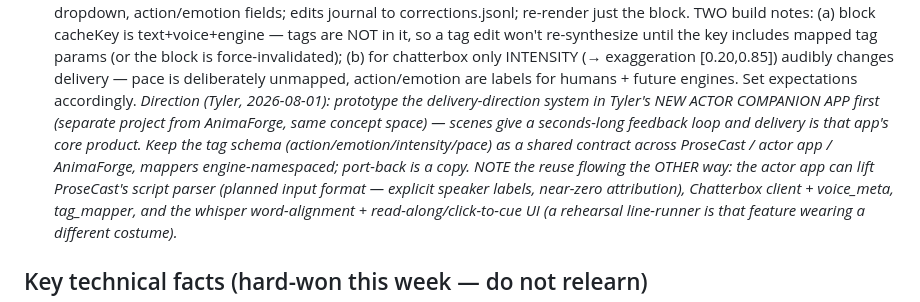
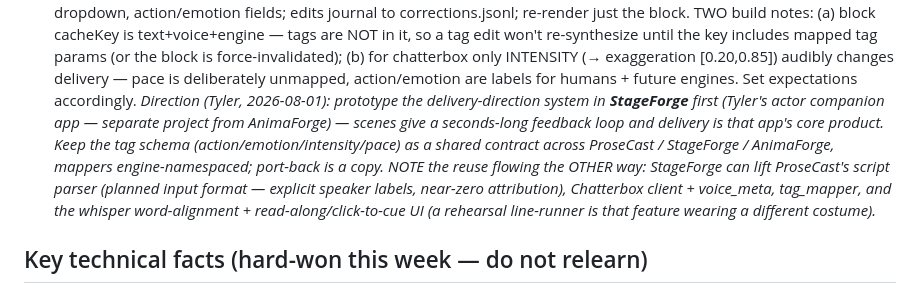
Before and after one commit to Koontzie/prosecast, a Markdown page: HANDOFF.md, the part around the change. Drawn GitHub-style.

Commit message:
HANDOFF: name the actor companion app — StageForge
Delivery-direction prototyping lands in StageForge; tag schema is the
shared contract across ProseCast / StageForge / AnimaForge.

Co-Authored-By: Claude Fable 5 <noreply@anthropic.com>
Claude-Session: https://claude.ai/code/session_01G3gJeh1twKzkMxQJZnYaWW

```diff
--- a/HANDOFF.md
+++ b/HANDOFF.md
@@ -94,12 +94,12 @@ Tests: `.venv/bin/pytest tests/ -v` (89; all offline, Ollama/whisper mocked).
    delivery — pace is deliberately unmapped, action/emotion are labels for
    humans + future engines. Set expectations accordingly.
    *Direction (Tyler, 2026-08-01): prototype the delivery-direction system
-   in Tyler's NEW ACTOR COMPANION APP first (separate project from
-   AnimaForge, same concept space) — scenes give a seconds-long feedback
+   in **StageForge** first (Tyler's actor companion app — separate project
+   from AnimaForge) — scenes give a seconds-long feedback
    loop and delivery is that app's core product. Keep the tag schema
    (action/emotion/intensity/pace) as a shared contract across ProseCast /
-   actor app / AnimaForge, mappers engine-namespaced; port-back is a copy.
-   NOTE the reuse flowing the OTHER way: the actor app can lift ProseCast's
+   StageForge / AnimaForge, mappers engine-namespaced; port-back is a copy.
+   NOTE the reuse flowing the OTHER way: StageForge can lift ProseCast's
    script parser (planned input format — explicit speaker labels, near-zero
    attribution), Chatterbox client + voice_meta, tag_mapper, and the
    whisper word-alignment + read-along/click-to-cue UI (a rehearsal
```
